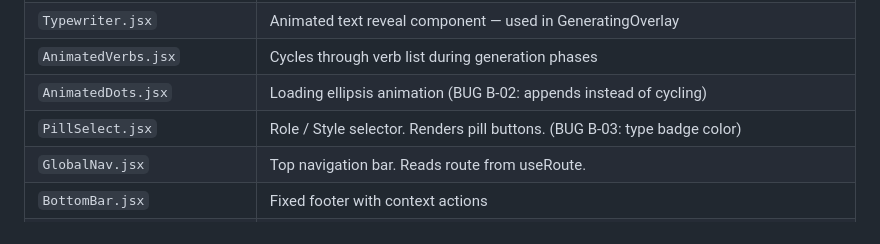
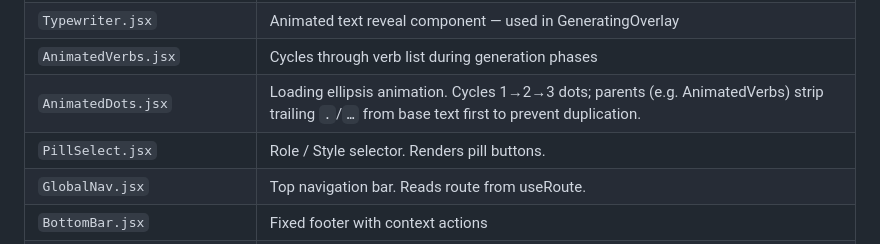
Before and after one commit to OscarRumle/Aristotelian, a Markdown page: src/components/CLAUDE.md, the part around the change. Drawn GitHub-style.

```diff
--- a/src/components/CLAUDE.md
+++ b/src/components/CLAUDE.md
@@ -49,8 +49,8 @@
 | `GeneratingOverlay.jsx` | Full-screen streaming progress overlay. Driven by useGeneratingProgress. Accepts `onCancel` prop — wired to AbortController in App.jsx via `handleNavigateAway`. |
 | `Typewriter.jsx` | Animated text reveal component — used in GeneratingOverlay |
 | `AnimatedVerbs.jsx` | Cycles through verb list during generation phases |
-| `AnimatedDots.jsx` | Loading ellipsis animation (BUG B-02: appends instead of cycling) |
-| `PillSelect.jsx` | Role / Style selector. Renders pill buttons. (BUG B-03: type badge color) |
+| `AnimatedDots.jsx` | Loading ellipsis animation. Cycles 1→2→3 dots; parents (e.g. AnimatedVerbs) strip trailing `.`/`…` from base text first to prevent duplication. |
+| `PillSelect.jsx` | Role / Style selector. Renders pill buttons. |
 | `GlobalNav.jsx` | Top navigation bar. Reads route from useRoute. |
 | `BottomBar.jsx` | Fixed footer with context actions |
 | `TokenCounter.jsx` | Displays estimated token usage |
```
Also changed, not shown: docs/backlog/BACKLOG_01.md (+12 -55 lines), docs/backlog/DESIGN_PASS_01.md (added, +301 -0 lines).
